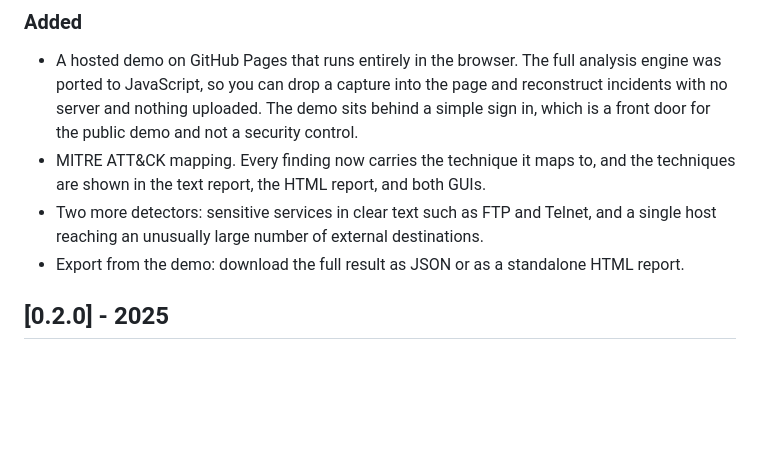
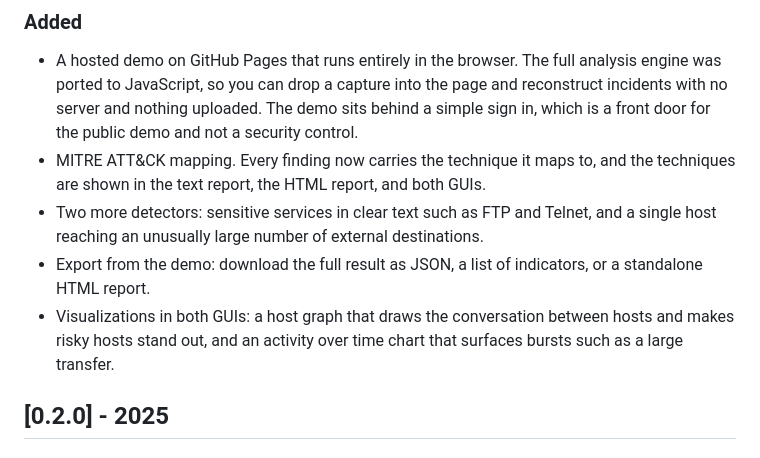
Before and after one commit to SiteQ8/NetHawk, a Markdown page: CHANGELOG.md, the part around the change. Drawn GitHub-style; blank space fills up the shorter version.

```diff
--- a/CHANGELOG.md
+++ b/CHANGELOG.md
@@ -16,8 +16,11 @@ Keep a Changelog, and the project uses semantic versioning.
   the techniques are shown in the text report, the HTML report, and both GUIs.
 * Two more detectors: sensitive services in clear text such as FTP and Telnet,
   and a single host reaching an unusually large number of external destinations.
-* Export from the demo: download the full result as JSON or as a standalone
-  HTML report.
+* Export from the demo: download the full result as JSON, a list of indicators,
+  or a standalone HTML report.
+* Visualizations in both GUIs: a host graph that draws the conversation between
+  hosts and makes risky hosts stand out, and an activity over time chart that
+  surfaces bursts such as a large transfer.
 
 ## [0.2.0] - 2025
 
```
Also changed, not shown: README.md (+4 -2 lines), docs/gui_network.png (added), docs/gui_traffic.png (added), 6 other files.
